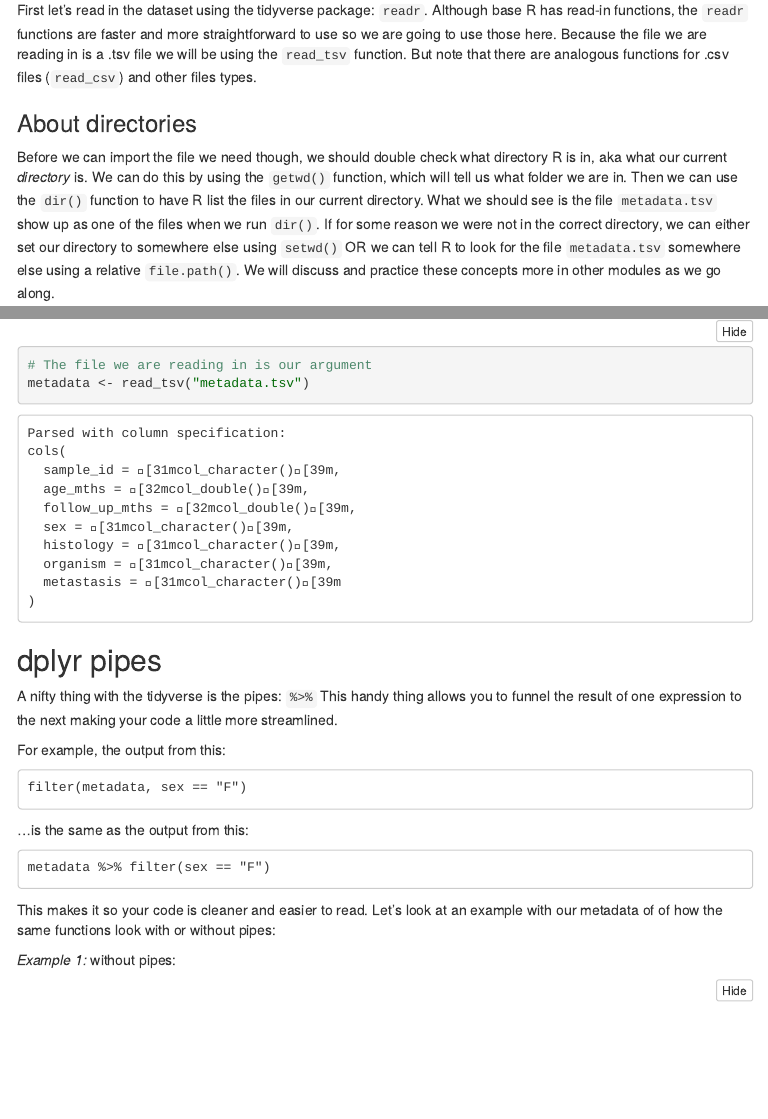
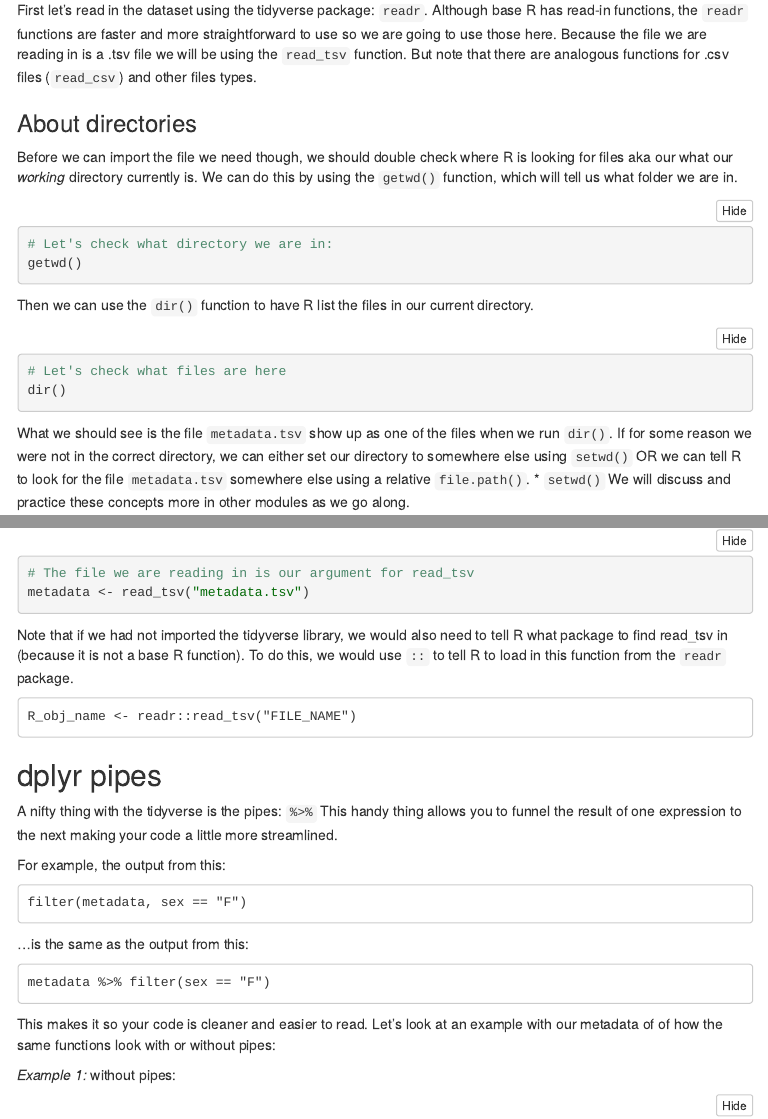
Before and after one commit to AlexsLemonade/training-modules, an R Markdown document (intro_to_R_tidyverse/intro_to_tidyverse.Rmd): the page in a window 1100 px wide, from 780 px down, and a second part further down, joined at a grey line. The pictures show the output file intro_to_R_tidyverse/intro_to_tidyverse.nb.html that the author committed with the source, opened offline; menus at the side of the page are left out.

Commit message:
a couple more words on the directories and libraries

````diff
--- a/intro_to_R_tidyverse/intro_to_tidyverse.Rmd
+++ b/intro_to_R_tidyverse/intro_to_tidyverse.Rmd
@@ -45,18 +45,29 @@ But note that there are analogous functions for .csv files (`read_csv`) and
 other files types.
 
 ### About directories
-Before we can import the file we need though, we should double check what
-directory R is in, aka what our current *directory* is.
+Before we can import the file we need though, we should double check where R is
+looking for files aka our what our *working* directory currently is.
 We can do this by using the `getwd()` function, which will tell us what folder
 we are in.
+```{r}
+# Let's check what directory we are in:
+getwd()
+```
+
 Then we can use the `dir()` function to have R list the files in our current
 directory.
+```{r}
+# Let's check what files are here
+dir()
+```
+
 What we should see is the file `metadata.tsv` show up as one of the files when
 we run `dir()`.
 If for some reason we were not in the correct directory, we can either set our
 directory to somewhere else using `setwd()` OR we can tell R to look for the
 file `metadata.tsv` somewhere else using a relative `file.path()`.
+* `setwd()`
 We will discuss and practice these concepts more in other modules as we go along.
 ```{r}
-# Let's check what directory we are in:
-getwd()
+# The file we are reading in is our argument for read_tsv
+metadata <- read_tsv("metadata.tsv")
@@ -67,5 +76,9 @@ dir()
-# The file we are reading in is our argument
-metadata <- read_tsv("metadata.tsv")
+Note that if we had not imported the tidyverse library, we would also need to
+tell R what package to find read_tsv in (because it is not a base R function).
+To do this, we would use `::` to tell R to load in this function from the
+`readr` package.
+```
+R_obj_name <- readr::read_tsv("FILE_NAME")
 ```
 
 ## dplyr pipes
````
Also changed, not shown: intro_to_R_tidyverse/intro_to_tidyverse.nb.html, intro_to_R_tidyverse/intro_to_tidyverse.Rmd (7 more changed lines).
